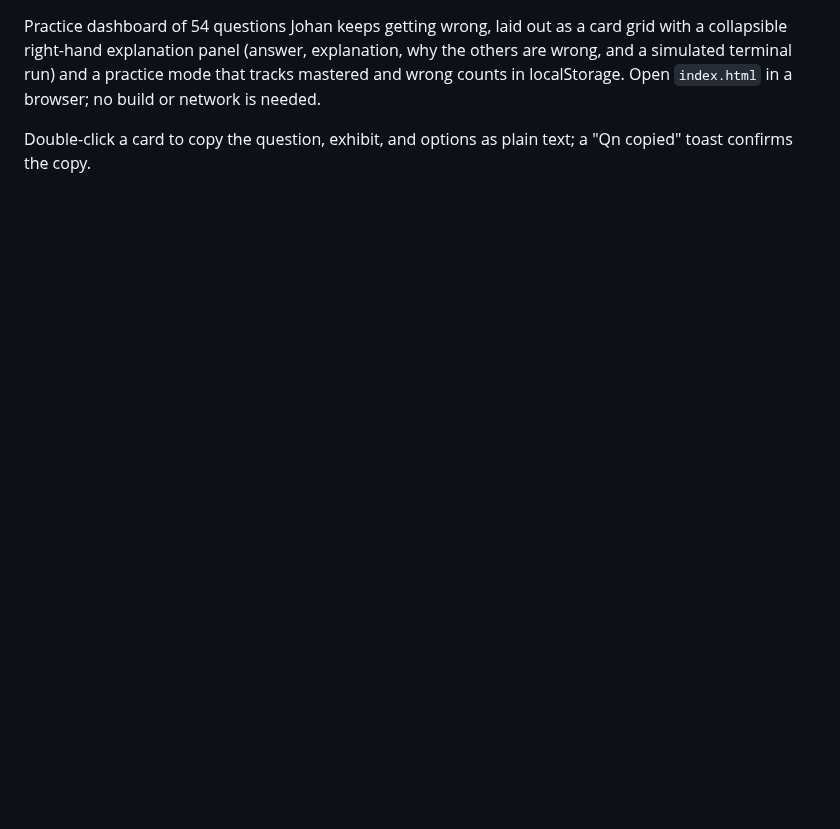
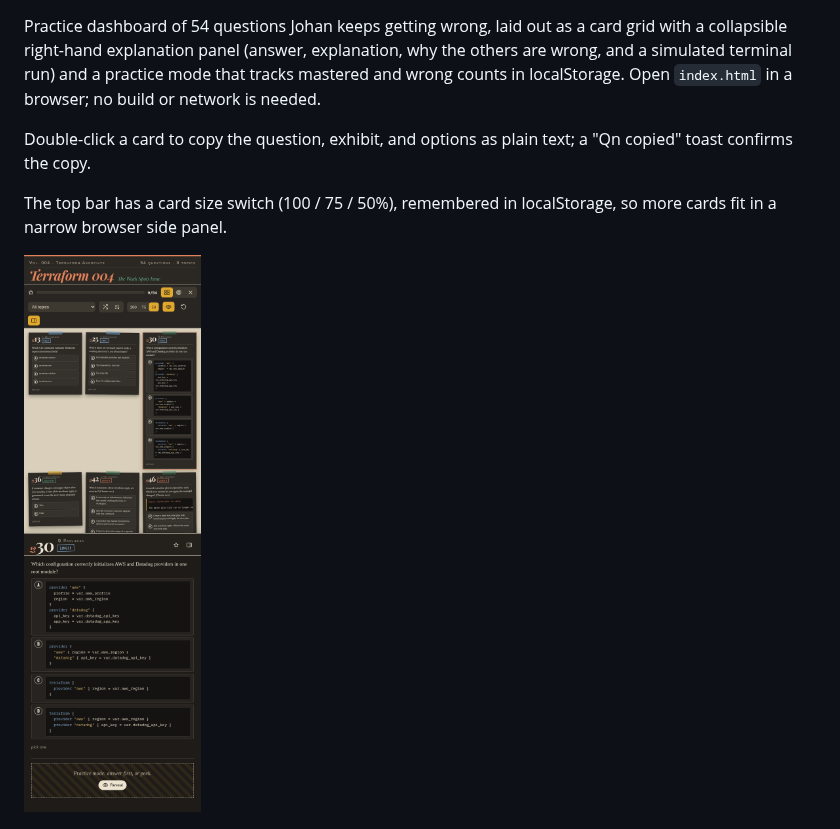
Before and after one commit to rimkahan888/terraform004, a Markdown page: weak-questions/README.md, the part around the change. GitHub-like rendering; pictures changed too: weak-questions/screenshots/sidepanel-540-cards-50-panel.png (added); blank space fills up the shorter version.

Commit message:
Add a card size switch for narrow side panels
Co-authored-by: Johan  <rimkahan888@users.noreply.github.com>

```diff
--- a/weak-questions/README.md
+++ b/weak-questions/README.md
@@ -1,6 +1,10 @@
 Practice dashboard of 54 questions Johan keeps getting wrong, laid out as a card grid with a collapsible right-hand explanation panel (answer, explanation, why the others are wrong, and a simulated terminal run) and a practice mode that tracks mastered and wrong counts in localStorage. Open `index.html` in a browser; no build or network is needed.
 
 Double-click a card to copy the question, exhibit, and options as plain text; a "Qn copied" toast confirms the copy.
+
+The top bar has a card size switch (100 / 75 / 50%), remembered in localStorage, so more cards fit in a narrow browser side panel.
+
+![Narrow side panel at 50% card size, explanation panel open](screenshots/sidepanel-540-cards-50-panel.png)
 
 ![Wide layout, explanation panel open](screenshots/wide-1920x1080-panel-open.png)
 
```
Also changed, not shown: weak-questions/screenshots/sidepanel-540-cards-100.png (added), weak-questions/screenshots/sidepanel-540-cards-50.png (added), weak-questions/screenshots/sidepanel-540-cards-75.png (added), 1 other file.
